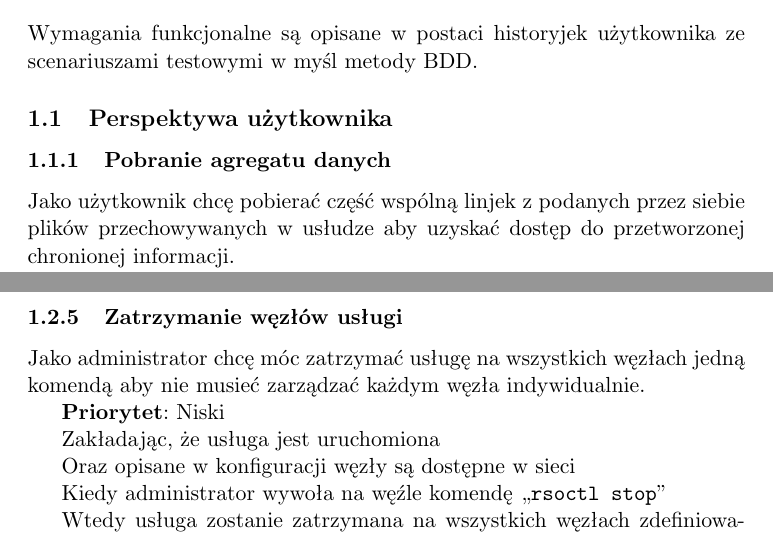
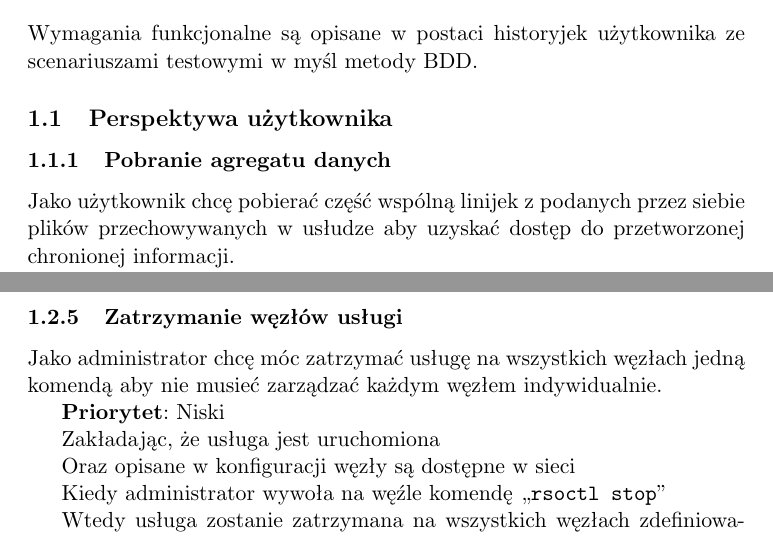
Before and after one commit to tomekp/eiti-rso-2016l, a LaTeX document (doc/requirements.tex): two parts of pages 3 and 4 of 6, joined at a grey line, cut so that both start at the same text. Compiled offline with pdfLaTeX.

Commit message:
Poprawienie literówek

```diff
--- a/doc/requirements.tex
+++ b/doc/requirements.tex
@@ -54,7 +54,7 @@ scenariuszami testowymi w myśl metody BDD.
 \subsection{Perspektywa użytkownika}
 
 \subsubsection{Pobranie agregatu danych}
-Jako użytkownik chcę pobierać część wspólną linjek z podanych przez
+Jako użytkownik chcę pobierać część wspólną linijek z podanych przez
 siebie plików przechowywanych w usłudze aby uzyskać dostęp do
 przetworzonej chronionej informacji.
 
@@ -125,7 +125,7 @@ Kiedy administrator doda do niej nową pozycję
 Wtedy nowy węzeł daje użytkownikom dostęp do usługi równoważny z dostępem przez pozostałe węzły.
 
 \subsubsection{Zatrzymanie węzłów usługi}
-Jako administrator chcę móc zatrzymać usługę na wszystkich węzłach jedną komendą aby nie musieć zarządzać każdym węzła indywidualnie.
+Jako administrator chcę móc zatrzymać usługę na wszystkich węzłach jedną komendą aby nie musieć zarządzać każdym węzłem indywidualnie.
 
 \textbf{Priorytet}: Niski
 
```
